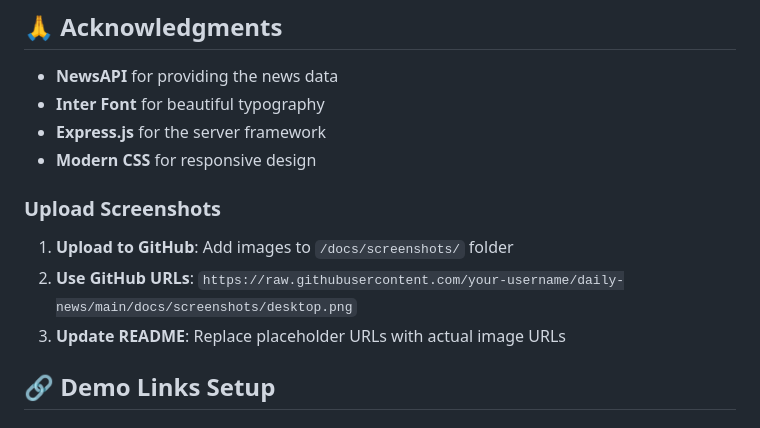
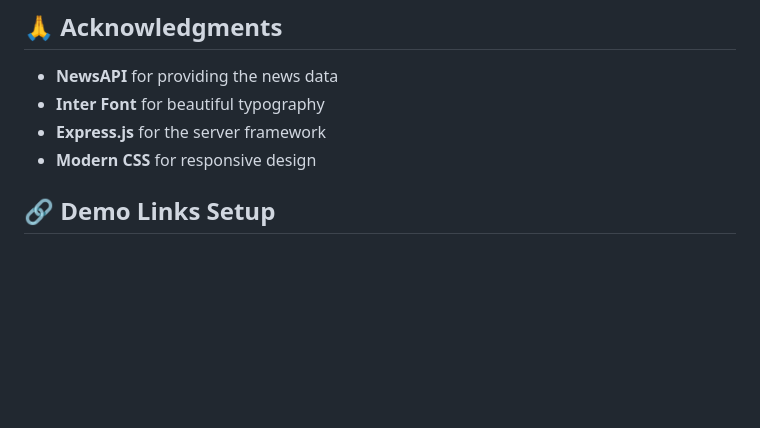
Before and after one commit to MdSaifAli063/Daily-News-Website, a Markdown page: README.md, the part around the change. Drawn GitHub-style; blank space fills up the shorter version.

```diff
--- a/README.md
+++ b/README.md
@@ -343,10 +343,6 @@ This project is licensed under the MIT License - see the [LICENSE](LICENSE) file
 
 
 
-### Upload Screenshots
-1. **Upload to GitHub**: Add images to `/docs/screenshots/` folder
-2. **Use GitHub URLs**: `https://raw.githubusercontent.com/your-username/daily-news/main/docs/screenshots/desktop.png`
-3. **Update README**: Replace placeholder URLs with actual image URLs
 
 ## 🔗 Demo Links Setup
 
```
